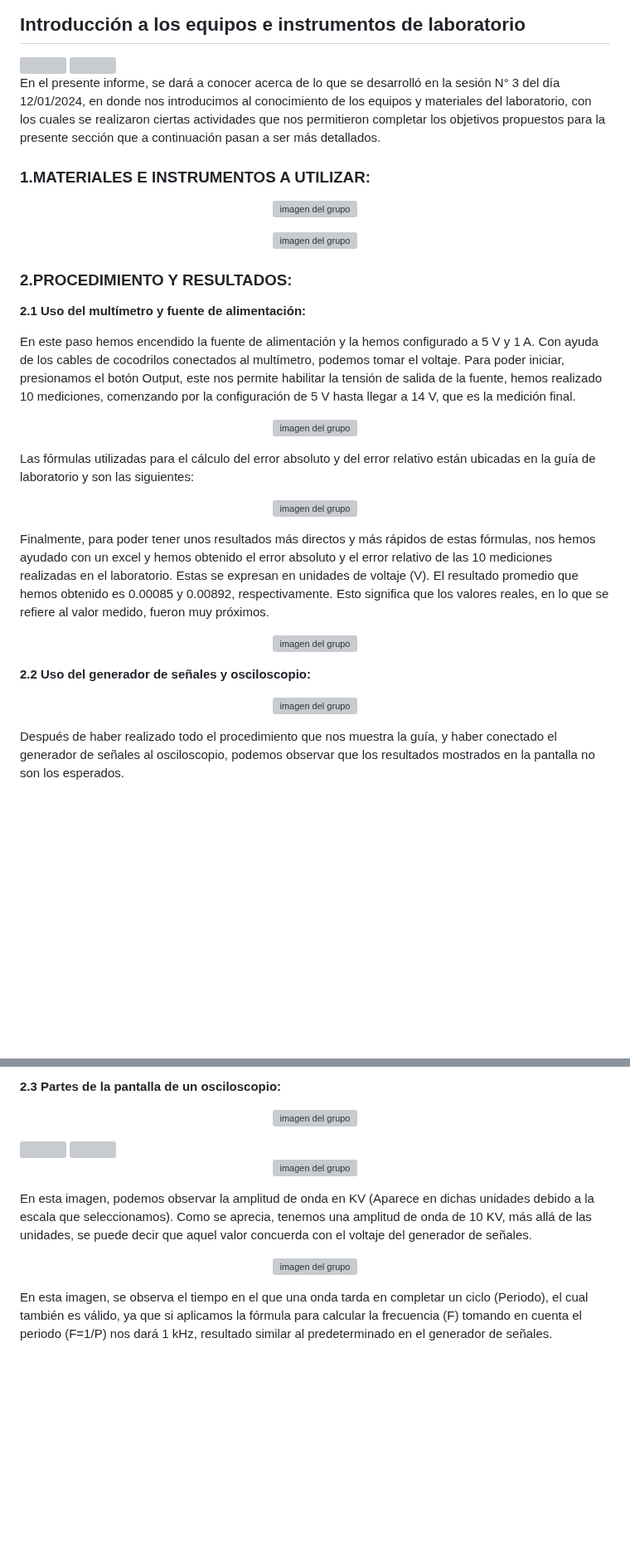
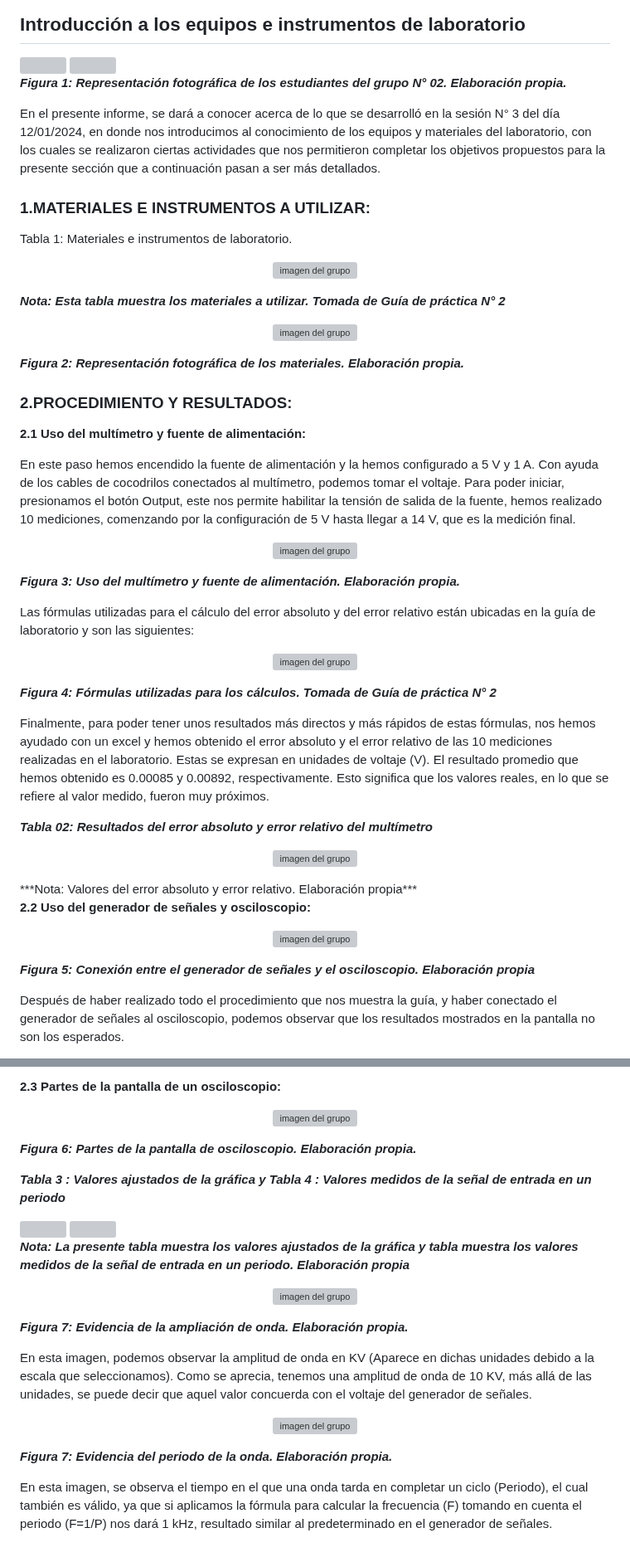
Before and after one commit to gcdavidq/Project_FdD, a Markdown page: FdD/Entregables/2.-Informe.md, 2 parts joined by grey strips. Shown at 83% size. GitHub-like rendering; blank space fills up the shorter version; grey boxes are pictures that could not be loaded.

```diff
--- a/FdD/Entregables/2.-Informe.md
+++ b/FdD/Entregables/2.-Informe.md
@@ -8,18 +8,24 @@
   <img src="https://github.com/gcdavidq/Project_FdD/blob/main/Carpetas_del_Proyecto/Imagenes/Photos_lab/a11.-Imagen%20grupal.jpg" width="400px"/>
 </div>
 
+***Figura 1: Representación fotográfica de los estudiantes del grupo N° 02. Elaboración propia.***
 
 En el presente informe, se dará a conocer acerca de lo que se desarrolló en la sesión N° 3 del día 12/01/2024, en donde nos introducimos al conocimiento de los equipos y materiales del laboratorio, con los cuales se realizaron ciertas actividades que nos permitieron completar los objetivos propuestos para la presente sección que  a continuación pasan a ser más detallados.
 
 ### 1.MATERIALES E INSTRUMENTOS A UTILIZAR:
 
+Tabla 1: Materiales e instrumentos de laboratorio.
 <p align= "center">
   <img src="https://github.com/gcdavidq/Project_FdD/blob/main/Carpetas_del_Proyecto/Imagenes/Photos_lab/b2.-Materiales%20y%20instrumentos.png" alt="imagen del grupo" width="500px"/>
 </p>
 
+***Nota: Esta tabla muestra los materiales a utilizar. Tomada de Guía de práctica N° 2***
+
 <p align= "center">
   <img src="https://github.com/gcdavidq/Project_FdD/blob/main/Carpetas_del_Proyecto/Imagenes/Photos_lab/c3.-Materiales.png" alt="imagen del grupo" width="500px"/>
 </p>
+
+***Figura 2: Representación fotográfica de los materiales. Elaboración propia.***
 
 ### 2.PROCEDIMIENTO Y RESULTADOS:
 
@@ -31,6 +37,7 @@ En este paso hemos encendido la fuente de alimentación y la hemos configurado a
   <img src="https://github.com/gcdavidq/Project_FdD/blob/main/Carpetas_del_Proyecto/Imagenes/Photos_lab/d4.-Multimetro%20y%20fuente%20de%20alimentacion.png" alt="imagen del grupo" width="500px"/>
 </p>
 
+***Figura 3: Uso del multímetro y fuente de alimentación. Elaboración propia.***
 
 Las fórmulas utilizadas para el cálculo del error absoluto y del error relativo están ubicadas en la guía de laboratorio y son las siguientes:
 
@@ -38,13 +45,15 @@ Las fórmulas utilizadas para el cálculo del error absoluto y del error relativ
   <img src="https://github.com/gcdavidq/Project_FdD/blob/main/Carpetas_del_Proyecto/Imagenes/Photos_lab/e5.-Formulas%20y%20multimetro.png" alt="imagen del grupo" width="500px"/>
 </p>
 
+***Figura 4: Fórmulas utilizadas para los cálculos. Tomada de Guía de práctica N° 2***
 
 Finalmente, para poder tener unos resultados más directos y más rápidos de estas fórmulas, nos hemos ayudado con un excel y hemos obtenido el error absoluto y el error relativo de las 10 mediciones realizadas en el laboratorio. Estas se expresan en unidades de voltaje (V). El resultado promedio que hemos obtenido es 0.00085 y 0.00892, respectivamente. Esto significa que los valores reales, en lo que se refiere al valor medido, fueron muy próximos.
 
-
+***Tabla 02:  Resultados del error absoluto y error relativo del multímetro***
 <p align= "center">
   <img src="https://github.com/gcdavidq/Project_FdD/blob/main/Carpetas_del_Proyecto/Imagenes/Photos_lab/f6.-Tabla%201(error%20ablsoluto%20y%20relativo).png" alt="imagen del grupo" width="500px"/>
 </p>
+***Nota:  Valores del error absoluto y error relativo. Elaboración propia***
 
 
 **2.2 Uso del generador de señales y osciloscopio:**
@@ -52,6 +61,8 @@ Finalmente, para poder tener unos resultados más directos y más rápidos de es
 <p align= "center">
   <img src="https://github.com/gcdavidq/Project_FdD/blob/main/Carpetas_del_Proyecto/Imagenes/Photos_lab/g7.-Partes_Oscil.png" alt="imagen del grupo" width="500px"/>
 </p>
+
+***Figura 5: Conexión entre el generador de señales y el osciloscopio. Elaboración propia***
 
 Después de haber realizado todo el procedimiento que nos muestra la guía, y haber conectado el generador de señales al osciloscopio, podemos observar que los resultados mostrados en la pantalla no son los esperados.
 
@@ -64,14 +75,22 @@ Aunque la imagen no se aprecia muy bien, en la parte inferior derecha de la pant
   <img src="https://github.com/gcdavidq/Project_FdD/blob/main/Carpetas_del_Proyecto/Imagenes/Photos_lab/h8.-Partes.png" alt="imagen del grupo" width="500px"/>
 </p>
 
+***Figura 6: Partes de la pantalla de osciloscopio. Elaboración propia.***
+
+
+***Tabla 3 : Valores ajustados de la gráfica y Tabla 4 : Valores medidos de la señal de entrada en un periodo***
 <div style="display: flex; justify-content: space-between;">
   <img src="https://github.com/gcdavidq/Project_FdD/blob/main/Carpetas_del_Proyecto/Imagenes/Photos_lab/i9.-Tablas%20de%20valores%20ajustados.png" width="400px"/>
   <img src="https://github.com/gcdavidq/Project_FdD/blob/main/Carpetas_del_Proyecto/Imagenes/Photos_lab/j10.-Valores%20medios.png" width="400px"/>
 </div>
 
+***Nota: La presente tabla muestra los valores ajustados de la gráfica  y tabla muestra los valores medidos de la señal de  entrada en un periodo. Elaboración propia***
+
 <p align= "center">
   <img src="https://github.com/gcdavidq/Project_FdD/blob/main/Carpetas_del_Proyecto/Imagenes/Photos_lab/k11.-Valor_Voltaje.png" alt="imagen del grupo" width="500px"/>
 </p>
+
+***Figura 7: Evidencia de la ampliación de onda. Elaboración propia.***
 
 En esta imagen, podemos observar la amplitud de onda en KV (Aparece en dichas unidades debido a la escala que seleccionamos). Como se aprecia, tenemos una amplitud de onda de 10 KV, más allá de las unidades, se puede decir que aquel valor concuerda con el voltaje del generador de señales.
 
@@ -79,4 +98,6 @@ En esta imagen, podemos observar la amplitud de onda en KV (Aparece en dichas un
   <img src="https://github.com/gcdavidq/Project_FdD/blob/main/Carpetas_del_Proyecto/Imagenes/Photos_lab/l12.-Valor_Tiempo.png" alt="imagen del grupo" width="500px"/>
 </p>
 
+***Figura 7: Evidencia del periodo de la onda. Elaboración propia.***
+
 En esta imagen, se observa el tiempo en el que una onda tarda en completar un ciclo (Periodo), el cual también es válido, ya que si aplicamos la fórmula para calcular la frecuencia (F) tomando en cuenta el periodo (F=1/P) nos dará 1 kHz, resultado similar al predeterminado en el generador de señales.
```
